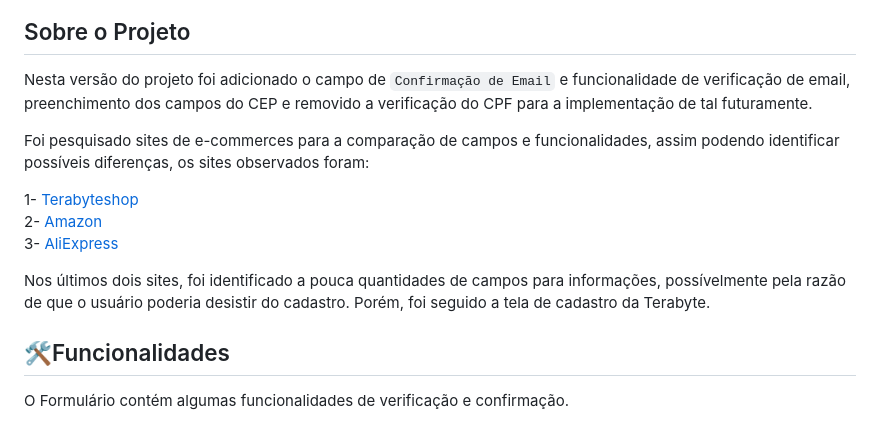
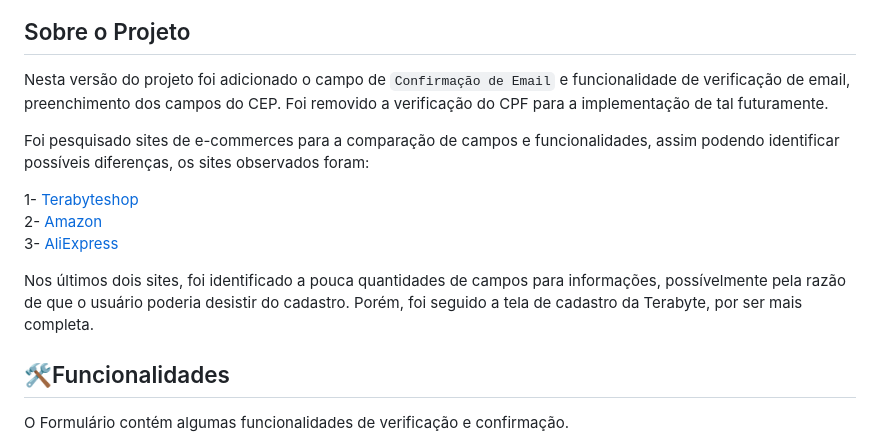
Before and after one commit to Caioestevao1000/Formulario_de_Cadastro, a Markdown page: README.md, the part around the change. GitHub-like rendering.

````diff
--- a/README.md
+++ b/README.md
@@ -4,7 +4,7 @@ Ensino Médio Téc. Colégio Marista Ir. Acácio.
 ![Capa](doc/FormCad.jpg)
 
 ## Sobre o Projeto
-Nesta versão do projeto foi adicionado o campo de ```Confirmação de Email``` e funcionalidade de verificação de email, preenchimento dos campos do CEP e removido a verificação do CPF para a implementação de tal futuramente.
+Nesta versão do projeto foi adicionado o campo de ```Confirmação de Email``` e funcionalidade de verificação de email, preenchimento dos campos do CEP. Foi removido a verificação do CPF para a implementação de tal futuramente.
 
 Foi pesquisado sites de e-commerces para a comparação de campos e funcionalidades, assim podendo identificar possíveis diferenças, os sites observados foram:
 
@@ -12,7 +12,7 @@ Foi pesquisado sites de e-commerces para a comparação de campos e funcionalida
  2- [Amazon](https://www.amazon.com.br/ap/register?showRememberMe=true&openid.pape.max_auth_age=3600&openid.identity=http%3A%2F%2Fspecs.openid.net%2Fauth%2F2.0%2Fidentifier_select&siteState=clientContext%3D000-0000000-0000000%2CsourceUrl%3Dhttps%253A%252F%252Fwww.amazon.com.br%252Fgc%252Fredeem%2Csignature%3DEk4KGQJwzfzbOlTPFarDOxRRLCAj3D&marketPlaceId=A2Q3Y263D00KWC&pageId=amzn_gcfront_v2_br&mobileBrowserWeblabTreatment=C&openid.return_to=https%3A%2F%2Fwww.amazon.com.br%2Fgc%2Fredeem&prevRID=QCC8MMNS2BAPS9VV19FJ&openid.assoc_handle=amzn_gcfront_v2_br&openid.mode=checkid_setup&desktopBrowserWeblabTreatment=C&prepopulatedLoginId=&failedSignInCount=0&openid.claimed_id=http%3A%2F%2Fspecs.openid.net%2Fauth%2F2.0%2Fidentifier_select&openid.ns=http%3A%2F%2Fspecs.openid.net%2Fauth%2F2.0)
  3- [AliExpress](https://login.aliexpress.com/?return_url=http%3A%2F%2Freport.aliexpress.com%2F)
 
-Nos últimos dois sites, foi identificado a pouca quantidades de campos para informações, possívelmente pela razão de que o usuário poderia desistir do cadastro. Porém, foi seguido a tela de cadastro da Terabyte.
+Nos últimos dois sites, foi identificado a pouca quantidades de campos para informações, possívelmente pela razão de que o usuário poderia desistir do cadastro. Porém, foi seguido a tela de cadastro da Terabyte, por ser mais completa.
 
 ## 🛠️Funcionalidades
 O Formulário contém algumas funcionalidades de verificação e confirmação.
````
